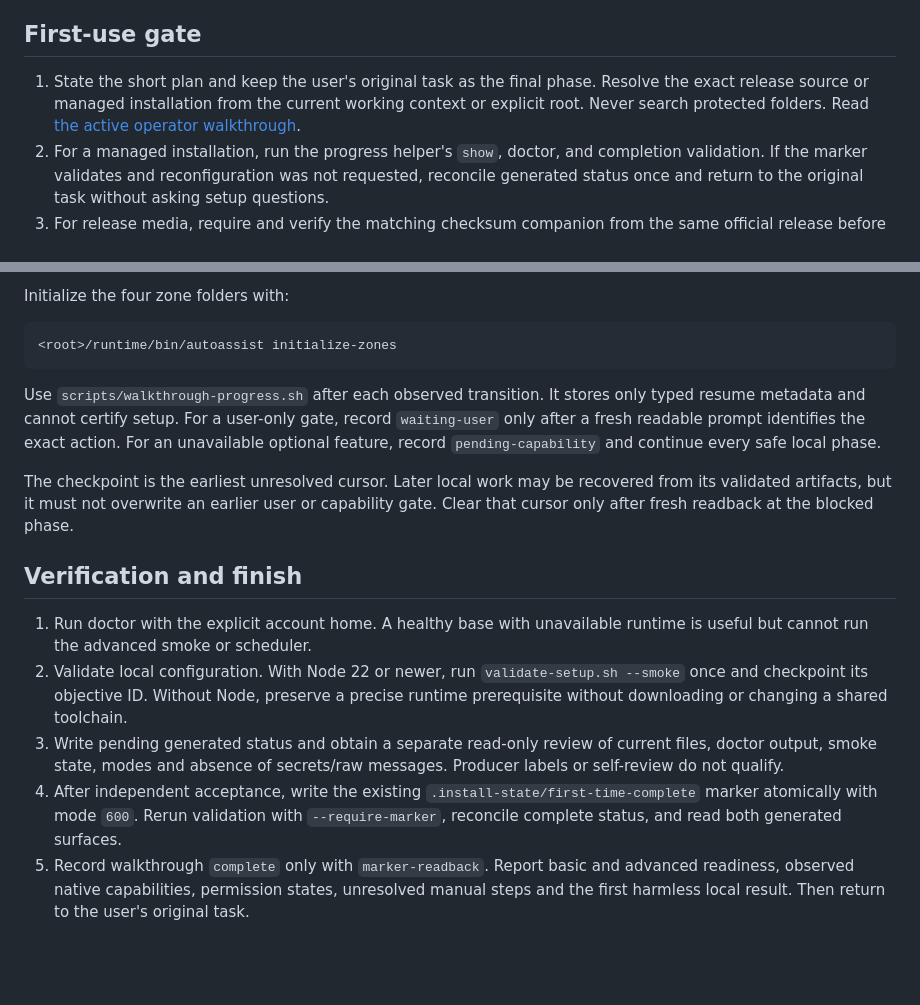
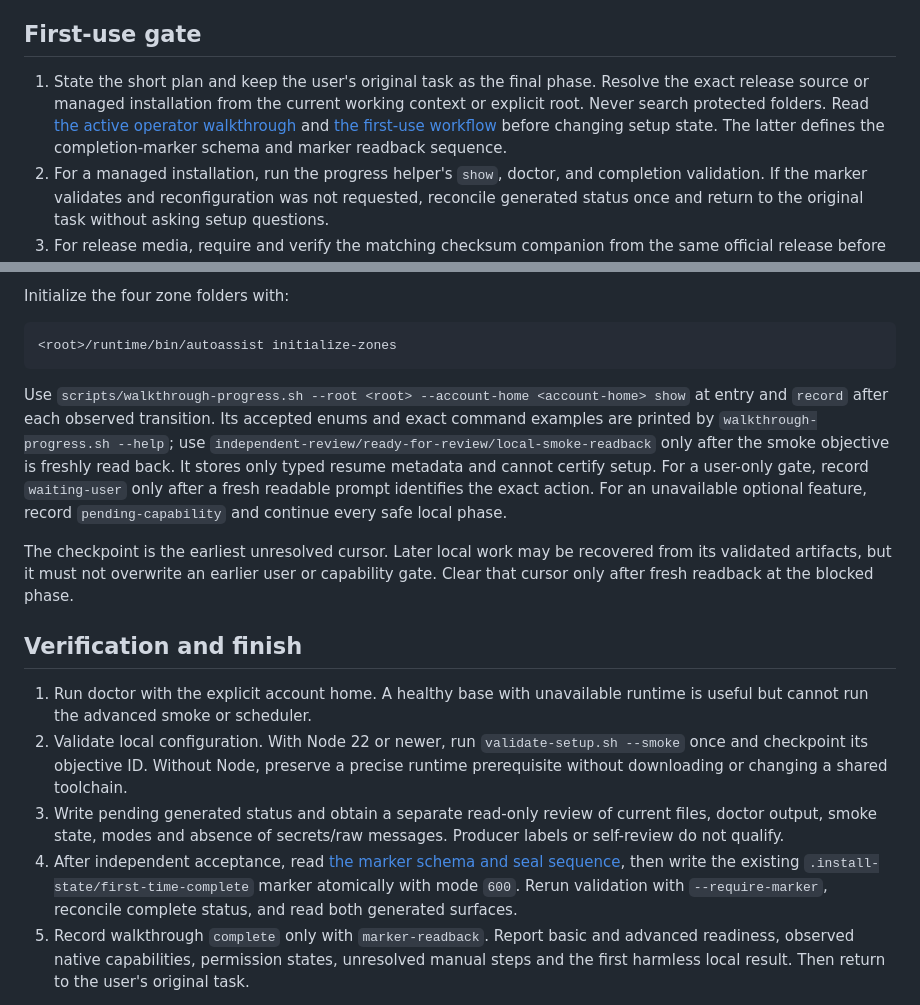
Before and after one commit to demeyer1/Autobot, a Markdown page: skills/first-time/SKILL.md, 2 parts joined by grey strips. Rendered like a GitHub page; blank space fills up the shorter version.

Commit message:
Update first-time setup skill

````diff
--- a/skills/first-time/SKILL.md
+++ b/skills/first-time/SKILL.md
@@ -11,7 +11,7 @@ On a new Mac, the user first completes the minimal bootstrap in the install guid
 
 ## First-use gate
 
-1. State the short plan and keep the user's original task as the final phase. Resolve the exact release source or managed installation from the current working context or explicit root. Never search protected folders. Read [the active operator walkthrough](references/operator-walkthrough.md).
+1. State the short plan and keep the user's original task as the final phase. Resolve the exact release source or managed installation from the current working context or explicit root. Never search protected folders. Read [the active operator walkthrough](references/operator-walkthrough.md) and [the first-use workflow](references/setup-workflow.md) before changing setup state. The latter defines the completion-marker schema and marker readback sequence.
 2. For a managed installation, run the progress helper's `show`, doctor, and completion validation. If the marker validates and reconfiguration was not requested, reconcile generated status once and return to the original task without asking setup questions.
 3. For release media, require and verify the matching checksum companion from the same official release before running `Install.command` or `install.sh` through the local shell execution tool. A missing companion blocks installation. Do not pretend Computer Use can control Terminal or ChatGPT/Codex. If the installed folder must become the primary local Project, persist the exact manual handoff and resume in a fresh task there.
 4. On resume, revalidate the root, receipt, current project, configuration hash and claimed output for the recorded stage. Skip only actions whose current evidence still matches. Resume the earliest unfinished phase without duplicating installation, configuration or smoke objectives.
@@ -44,7 +44,7 @@ Initialize the four zone folders with:
 <root>/runtime/bin/autoassist initialize-zones
 ```
 
-Use `scripts/walkthrough-progress.sh` after each observed transition. It stores only typed resume metadata and cannot certify setup. For a user-only gate, record `waiting-user` only after a fresh readable prompt identifies the exact action. For an unavailable optional feature, record `pending-capability` and continue every safe local phase.
+Use `scripts/walkthrough-progress.sh --root <root> --account-home <account-home> show` at entry and `record` after each observed transition. Its accepted enums and exact command examples are printed by `walkthrough-progress.sh --help`; use `independent-review/ready-for-review/local-smoke-readback` only after the smoke objective is freshly read back. It stores only typed resume metadata and cannot certify setup. For a user-only gate, record `waiting-user` only after a fresh readable prompt identifies the exact action. For an unavailable optional feature, record `pending-capability` and continue every safe local phase.
 
 The checkpoint is the earliest unresolved cursor. Later local work may be recovered from its validated artifacts, but it must not overwrite an earlier user or capability gate. Clear that cursor only after fresh readback at the blocked phase.
 
@@ -53,7 +53,7 @@ The checkpoint is the earliest unresolved cursor. Later local work may be recove
 1. Run doctor with the explicit account home. A healthy base with unavailable runtime is useful but cannot run the advanced smoke or scheduler.
 2. Validate local configuration. With Node 22 or newer, run `validate-setup.sh --smoke` once and checkpoint its objective ID. Without Node, preserve a precise runtime prerequisite without downloading or changing a shared toolchain.
 3. Write pending generated status and obtain a separate read-only review of current files, doctor output, smoke state, modes and absence of secrets/raw messages. Producer labels or self-review do not qualify.
-4. After independent acceptance, write the existing `.install-state/first-time-complete` marker atomically with mode `600`. Rerun validation with `--require-marker`, reconcile complete status, and read both generated surfaces.
+4. After independent acceptance, read [the marker schema and seal sequence](references/setup-workflow.md#5-seal-and-reread), then write the existing `.install-state/first-time-complete` marker atomically with mode `600`. Rerun validation with `--require-marker`, reconcile complete status, and read both generated surfaces.
 5. Record walkthrough `complete` only with `marker-readback`. Report basic and advanced readiness, observed native capabilities, permission states, unresolved manual steps and the first harmless local result. Then return to the user's original task.
 
 Do not claim first-time setup complete while doctor, deterministic validation, independent review, or marker readback remains pending.
````
